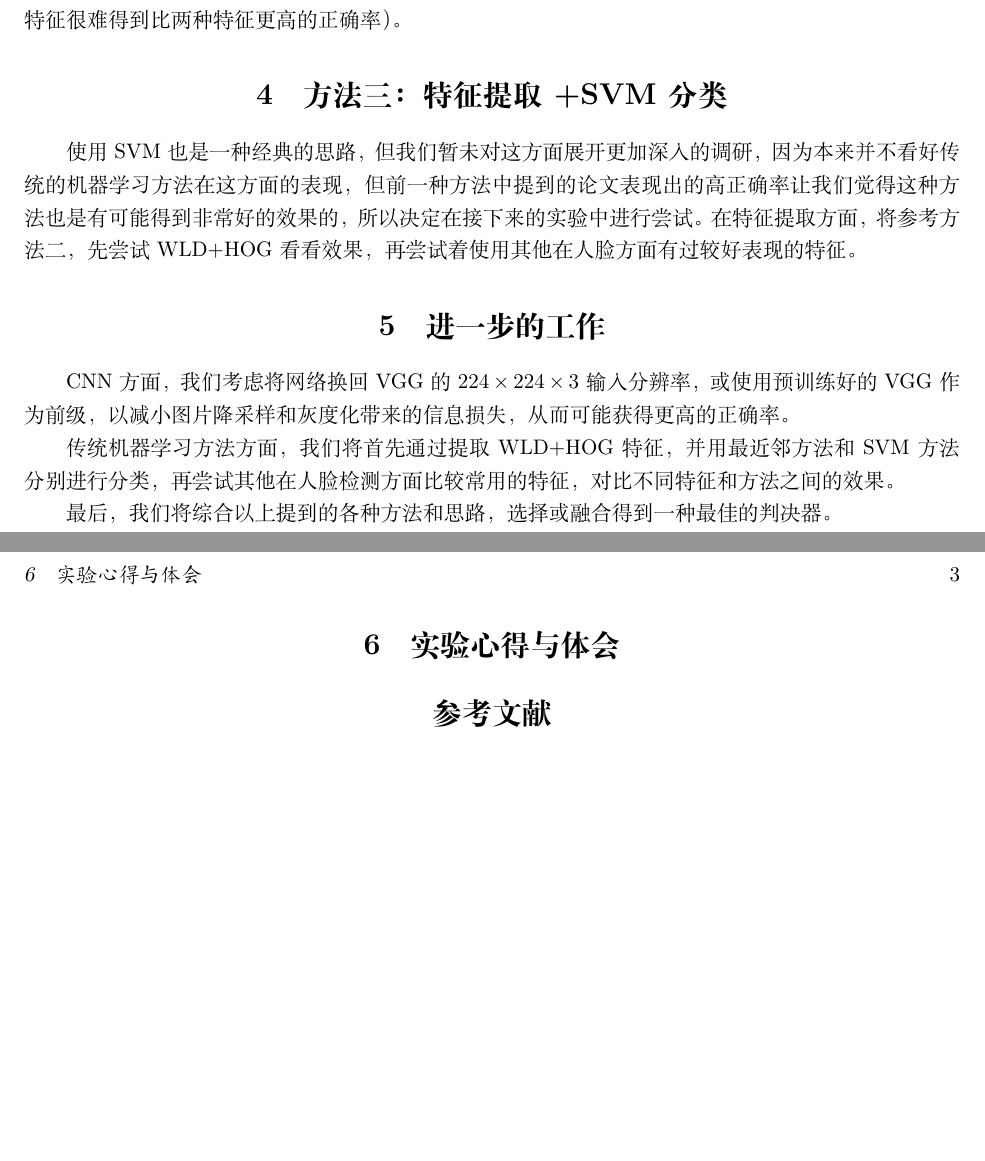
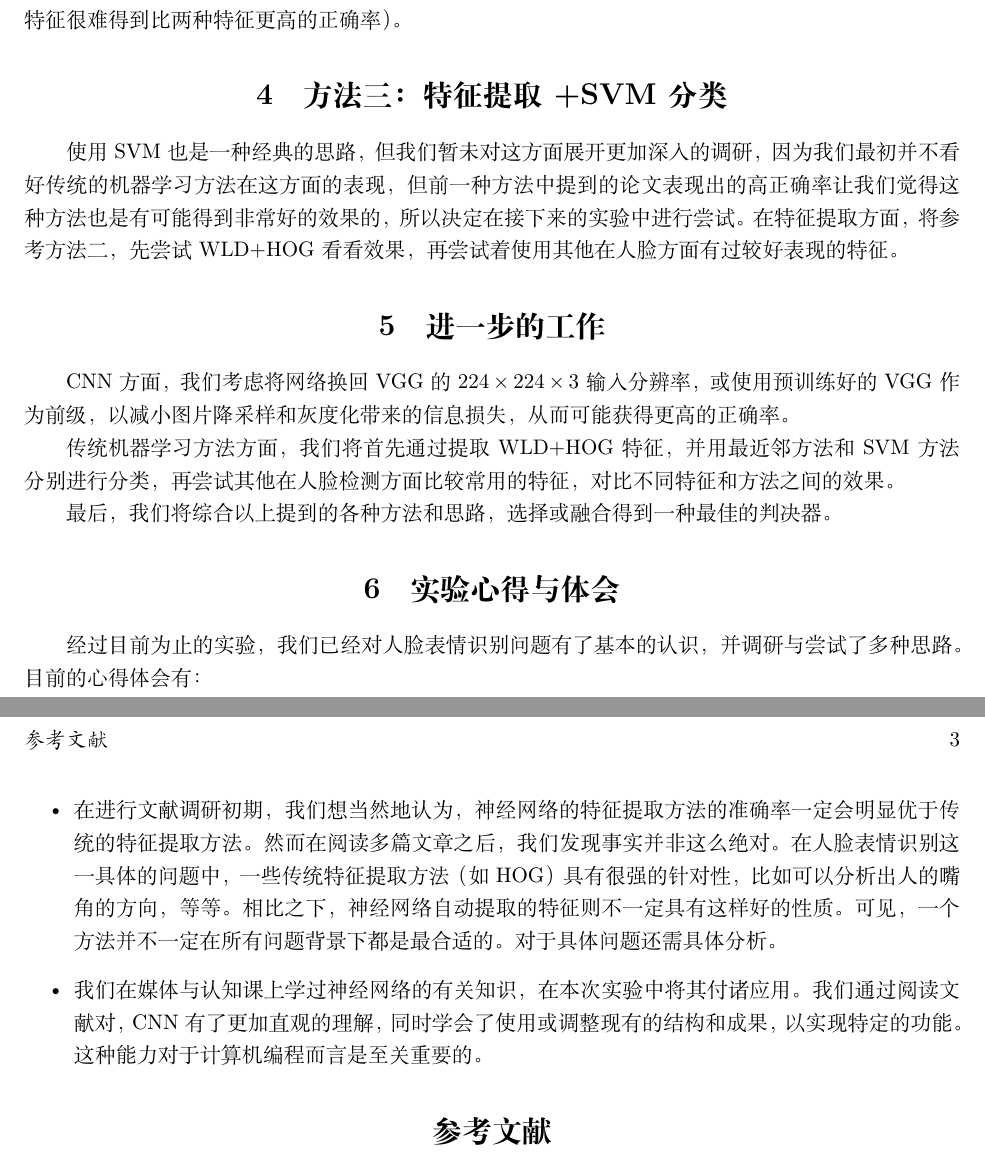
Before and after one commit to huangxf14/Facial-expression-detection, a LaTeX document (midterm/midreport.tex): two parts of pages 2 and 3 of 3, joined at a grey line, cut so that both start at the same text, the shorter picture padded with empty space. Compiled offline with XeLaTeX.

Commit message:
Midreport done

```diff
--- a/midterm/midreport.tex
+++ b/midterm/midreport.tex
@@ -49,7 +49,7 @@
 
 \section{方法三：特征提取+SVM分类}
 
-使用SVM也是一种经典的思路，但我们暂未对这方面展开更加深入的调研，因为本来并不看好传统的机器学习方法在这方面的表现，但前一种方法中提到的论文表现出的高正确率让我们觉得这种方法也是有可能得到非常好的效果的，所以决定在接下来的实验中进行尝试。在特征提取方面，将参考方法二，先尝试WLD+HOG看看效果，再尝试着使用其他在人脸方面有过较好表现的特征。
+使用SVM也是一种经典的思路，但我们暂未对这方面展开更加深入的调研，因为我们最初并不看好传统的机器学习方法在这方面的表现，但前一种方法中提到的论文表现出的高正确率让我们觉得这种方法也是有可能得到非常好的效果的，所以决定在接下来的实验中进行尝试。在特征提取方面，将参考方法二，先尝试WLD+HOG看看效果，再尝试着使用其他在人脸方面有过较好表现的特征。
 
 \section{进一步的工作}
 
@@ -61,7 +61,11 @@ CNN方面，我们考虑将网络换回VGG的$224\times224\times3$输入分辨
 
 \section{实验心得与体会}
 
-% 本次实验中通过阅读文献对CNN有了更加直观的理解，同时学会了使用或调整现有的结构和成果以实现特定的功能。
+经过目前为止的实验，我们已经对人脸表情识别问题有了基本的认识，并调研与尝试了多种思路。目前的心得体会有：
+\begin{itemize}
+  \item 在进行文献调研初期，我们想当然地认为，神经网络的特征提取方法的准确率一定会明显优于传统的特征提取方法。然而在阅读多篇文章之后，我们发现事实并非这么绝对。在人脸表情识别这一具体的问题中，一些传统特征提取方法（如HOG）具有很强的针对性，比如可以分析出人的嘴角的方向，等等。相比之下，神经网络自动提取的特征则不一定具有这样好的性质。可见，一个方法并不一定在所有问题背景下都是最合适的。对于具体问题还需具体分析。
+  \item 我们在媒体与认知课上学过神经网络的有关知识，在本次实验中将其付诸应用。我们通过阅读文献对，CNN有了更加直观的理解，同时学会了使用或调整现有的结构和成果，以实现特定的功能。这种能力对于计算机编程而言是至关重要的。
+\end{itemize}
 
 \bibliographystyle{unsrt}
 \bibliography{midref}
```
